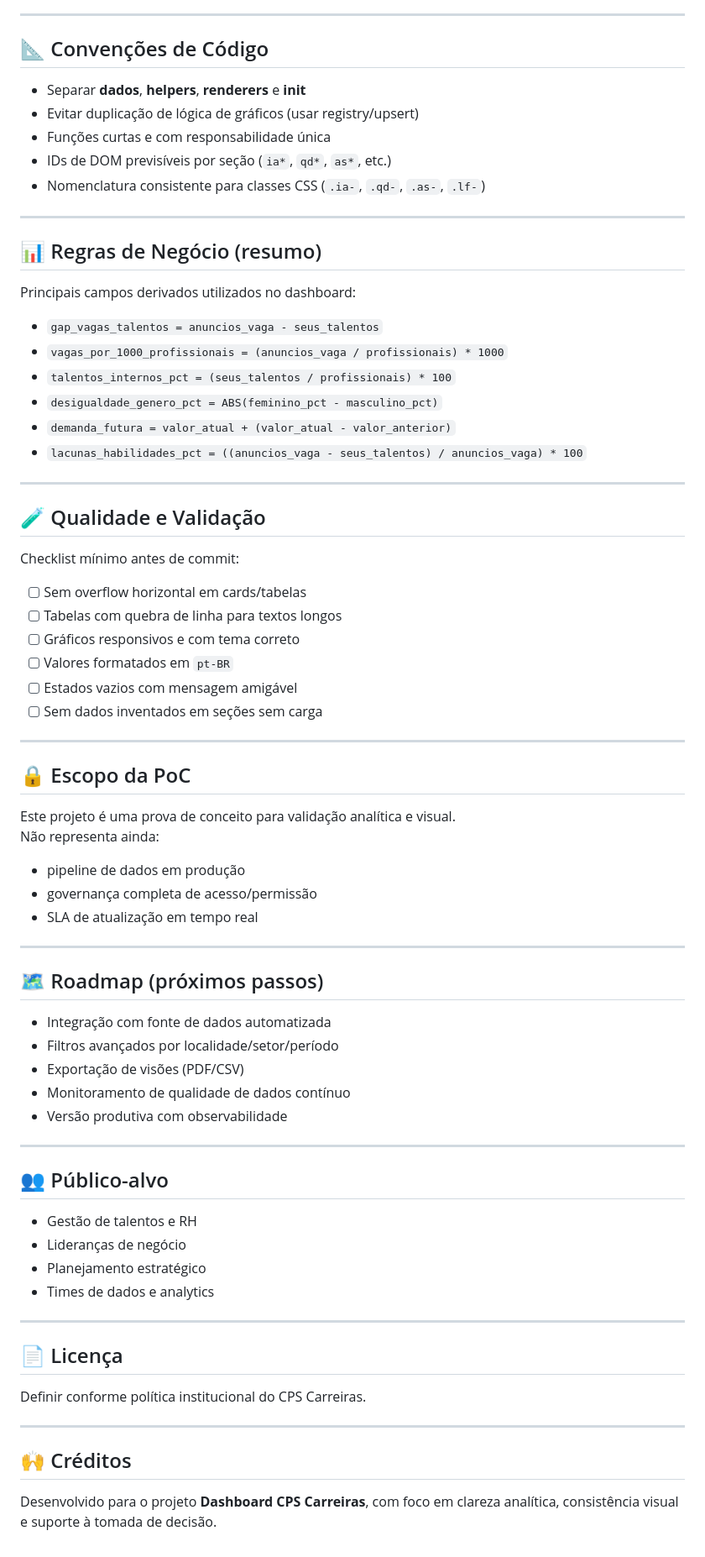
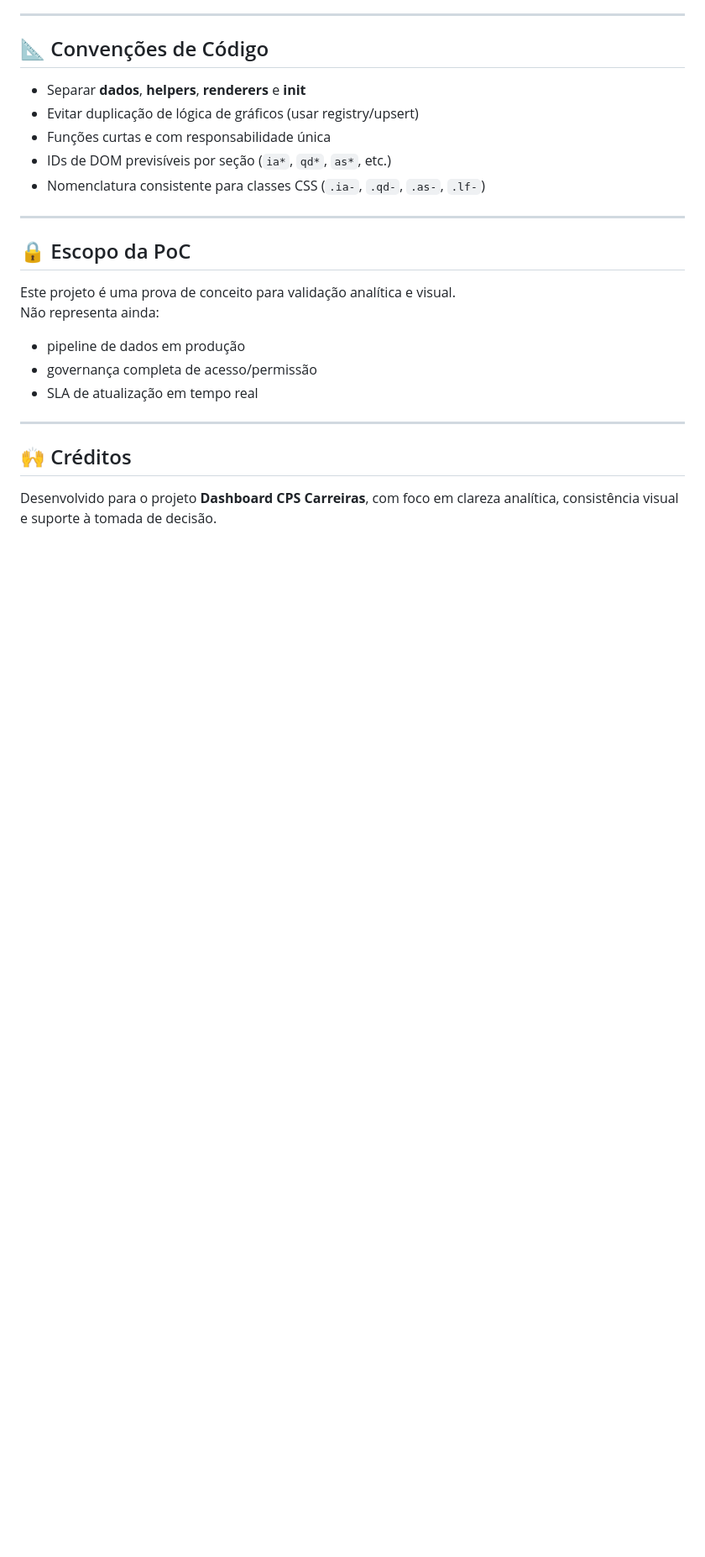
Before and after one commit to maxxdiego/dashboard-carreiras, a Markdown page: README.md, the part around one of its changes. Shown at 84% size. GitHub-like rendering; blank space fills up the shorter version.

```diff
--- a/README.md
+++ b/README.md
@@ -165,32 +117,6 @@ dashboard-cps-carreiras/
 
 ---
 
-## 📊 Regras de Negócio (resumo)
-
-Principais campos derivados utilizados no dashboard:
-
-- `gap_vagas_talentos = anuncios_vaga - seus_talentos`
-- `vagas_por_1000_profissionais = (anuncios_vaga / profissionais) * 1000`
-- `talentos_internos_pct = (seus_talentos / profissionais) * 100`
-- `desigualdade_genero_pct = ABS(feminino_pct - masculino_pct)`
-- `demanda_futura = valor_atual + (valor_atual - valor_anterior)`
-- `lacunas_habilidades_pct = ((anuncios_vaga - seus_talentos) / anuncios_vaga) * 100`
-
----
-
-## 🧪 Qualidade e Validação
-
-Checklist mínimo antes de commit:
-
-- [ ] Sem overflow horizontal em cards/tabelas
-- [ ] Tabelas com quebra de linha para textos longos
-- [ ] Gráficos responsivos e com tema correto
-- [ ] Valores formatados em `pt-BR`
-- [ ] Estados vazios com mensagem amigável
-- [ ] Sem dados inventados em seções sem carga
-
----
-
 ## 🔒 Escopo da PoC
 
 Este projeto é uma prova de conceito para validação analítica e visual.
@@ -200,30 +126,6 @@ Não representa ainda:
 - governança completa de acesso/permissão
 - SLA de atualização em tempo real
 
----
-
-## 🗺️ Roadmap (próximos passos)
-
-- Integração com fonte de dados automatizada
-- Filtros avançados por localidade/setor/período
-- Exportação de visões (PDF/CSV)
-- Monitoramento de qualidade de dados contínuo
-- Versão produtiva com observabilidade
-
----
-
-## 👥 Público-alvo
-
-- Gestão de talentos e RH
-- Lideranças de negócio
-- Planejamento estratégico
-- Times de dados e analytics
-
----
-
-## 📄 Licença
-
-Definir conforme política institucional do CPS Carreiras.
 
 ---
 
```
Also changed, not shown: other parts of README.md (+0 -48 lines).
